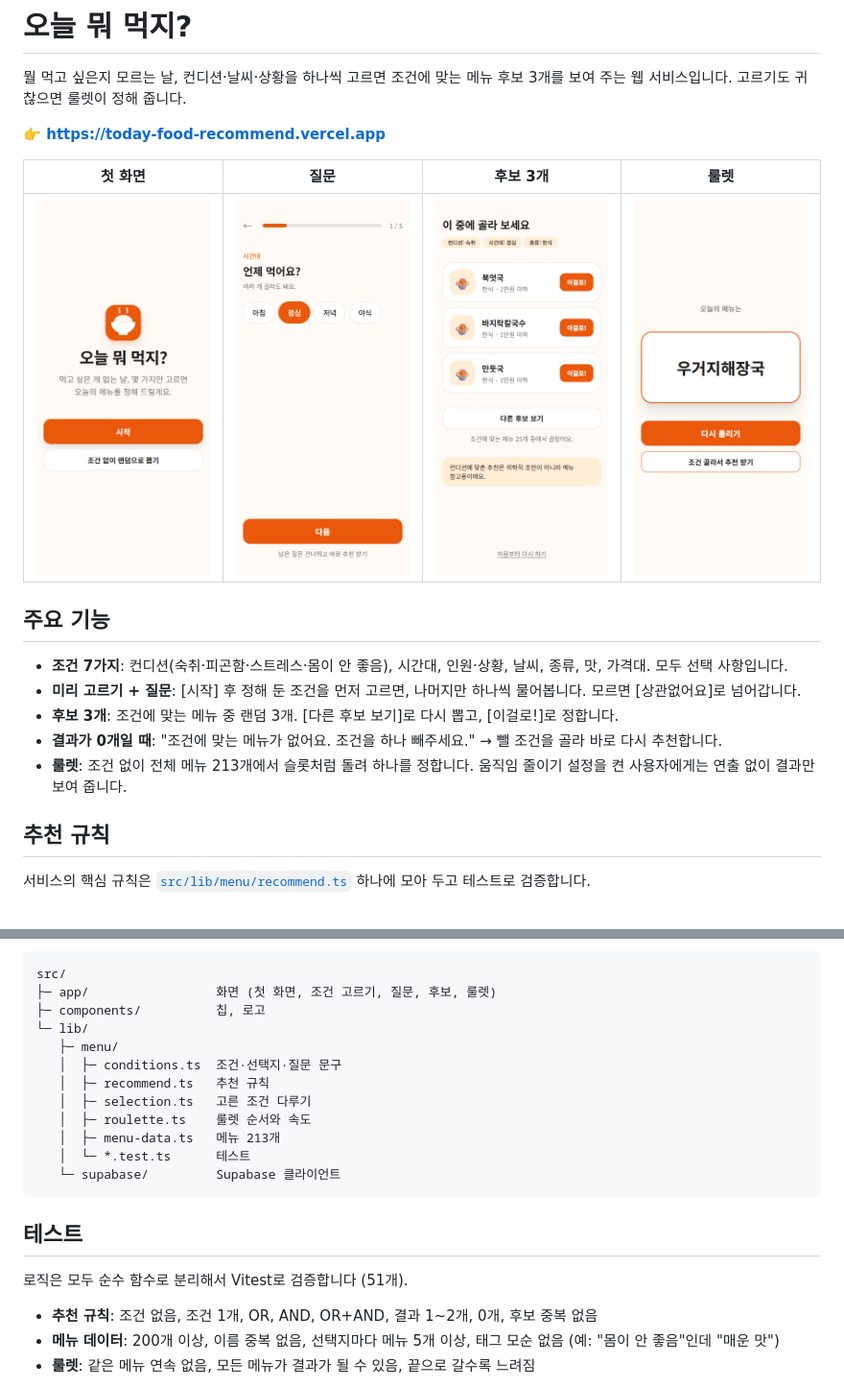
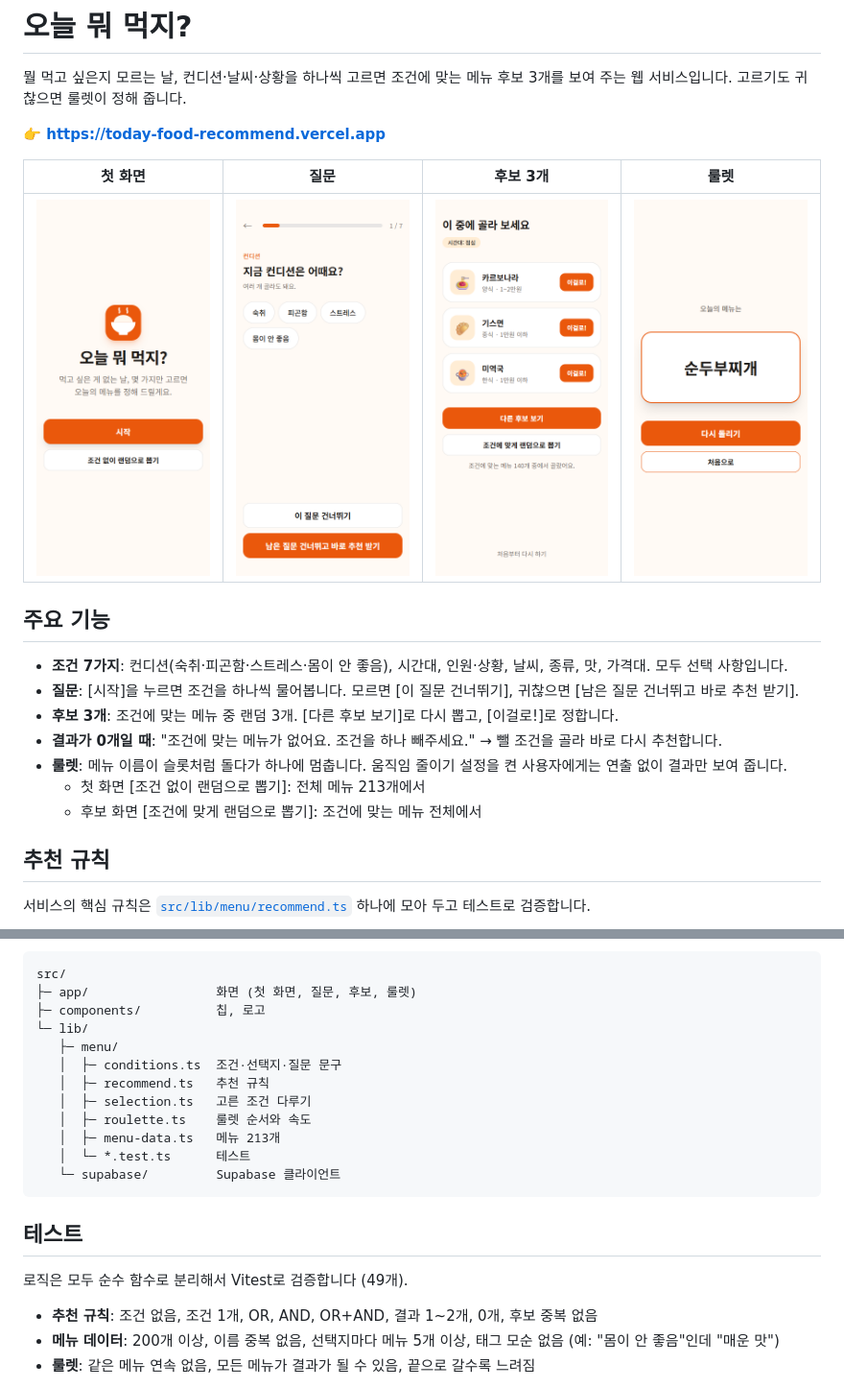
Before and after one commit to kangwoohyun999/food-recommend, a Markdown page: README.md, 2 parts joined by grey strips. Shown at 96% size. Drawn GitHub-style; pictures changed too: docs/images/02-question.png, docs/images/03-result.png, docs/images/04-roulette.png.

````diff
--- a/README.md
+++ b/README.md
@@ -11,10 +11,12 @@
 ## 주요 기능
 
 - **조건 7가지**: 컨디션(숙취·피곤함·스트레스·몸이 안 좋음), 시간대, 인원·상황, 날씨, 종류, 맛, 가격대. 모두 선택 사항입니다.
-- **미리 고르기 + 질문**: [시작] 후 정해 둔 조건을 먼저 고르면, 나머지만 하나씩 물어봅니다. 모르면 [상관없어요]로 넘어갑니다.
+- **질문**: [시작]을 누르면 조건을 하나씩 물어봅니다. 모르면 [이 질문 건너뛰기], 귀찮으면 [남은 질문 건너뛰고 바로 추천 받기].
 - **후보 3개**: 조건에 맞는 메뉴 중 랜덤 3개. [다른 후보 보기]로 다시 뽑고, [이걸로!]로 정합니다.
 - **결과가 0개일 때**: "조건에 맞는 메뉴가 없어요. 조건을 하나 빼주세요." → 뺄 조건을 골라 바로 다시 추천합니다.
-- **룰렛**: 조건 없이 전체 메뉴 213개에서 슬롯처럼 돌려 하나를 정합니다. 움직임 줄이기 설정을 켠 사용자에게는 연출 없이 결과만 보여 줍니다.
+- **룰렛**: 메뉴 이름이 슬롯처럼 돌다가 하나에 멈춥니다. 움직임 줄이기 설정을 켠 사용자에게는 연출 없이 결과만 보여 줍니다.
+  - 첫 화면 [조건 없이 랜덤으로 뽑기]: 전체 메뉴 213개에서
+  - 후보 화면 [조건에 맞게 랜덤으로 뽑기]: 조건에 맞는 메뉴 전체에서
 
 ## 추천 규칙
 
@@ -46,7 +48,7 @@ Next.js 페이지 (정적으로 생성) ──► 브라우저에서 거르기·
 
 ```
 src/
-├─ app/                 화면 (첫 화면, 조건 고르기, 질문, 후보, 룰렛)
+├─ app/                 화면 (첫 화면, 질문, 후보, 룰렛)
 ├─ components/          칩, 로고
 └─ lib/
    ├─ menu/
@@ -61,7 +63,7 @@ src/
 
 ## 테스트
 
-로직은 모두 순수 함수로 분리해서 Vitest로 검증합니다 (51개).
+로직은 모두 순수 함수로 분리해서 Vitest로 검증합니다 (49개).
 
 - **추천 규칙**: 조건 없음, 조건 1개, OR, AND, OR+AND, 결과 1~2개, 0개, 후보 중복 없음
 - **메뉴 데이터**: 200개 이상, 이름 중복 없음, 선택지마다 메뉴 5개 이상, 태그 모순 없음 (예: "몸이 안 좋음"인데 "매운 맛")
````
Also changed, not shown: other parts of README.md (+1 -1 lines), 음식메뉴추천_상세기획.md (+17 -9 lines), 7 other files.
